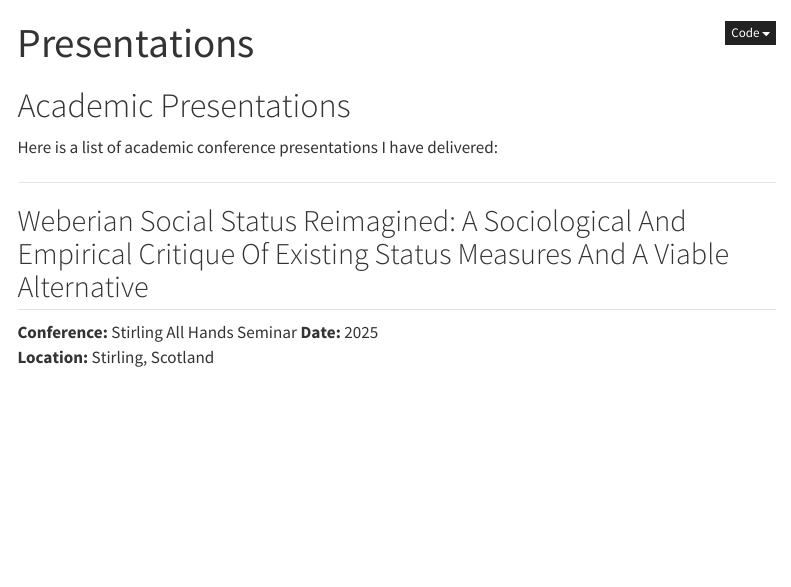
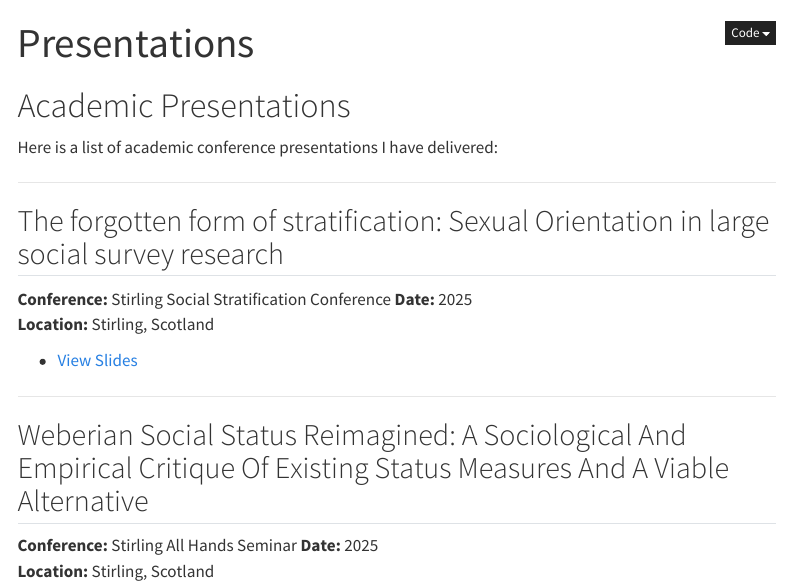
Before and after one commit to Scott0atley/Scott0atley, a Quarto document (docs/presentations/index.qmd): the page in a window 1100 px wide, from its top. Rendered offline with R 4.5, knitr and Pandoc in place of Quarto, with nearby package versions; menus at the side of the page are left out.

Commit message:
Add new project and new presentation

```diff
--- a/docs/presentations/index.qmd
+++ b/docs/presentations/index.qmd
@@ -13,6 +13,16 @@ format:
 # Academic Presentations
 
 Here is a list of academic conference presentations I have delivered:
+
+---
+
+## The forgotten form of stratification: Sexual Orientation in large social survey research
+
+**Conference:** Stirling Social Stratification Conference
+**Date:** 2025
+**Location:** Stirling, Scotland
+
+- [View Slides](sexualitystirling_so_21082025_v1.pdf){target="_blank"}
 
 ---
 
```
Also changed, not shown: projects/index.qmd (+8 -0 lines), 2 other files.
